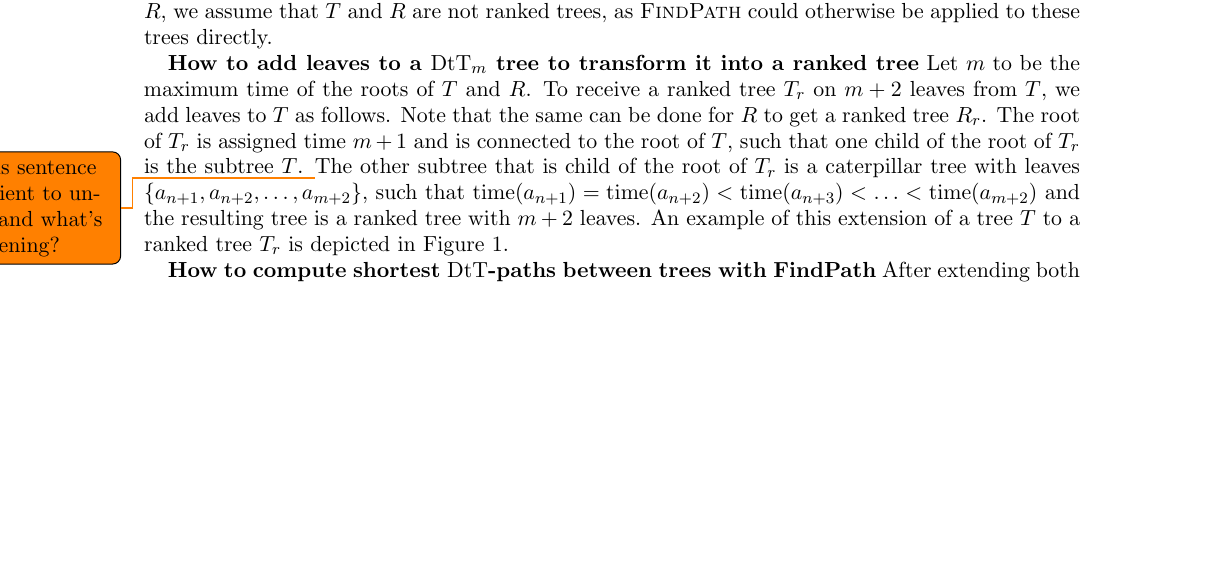
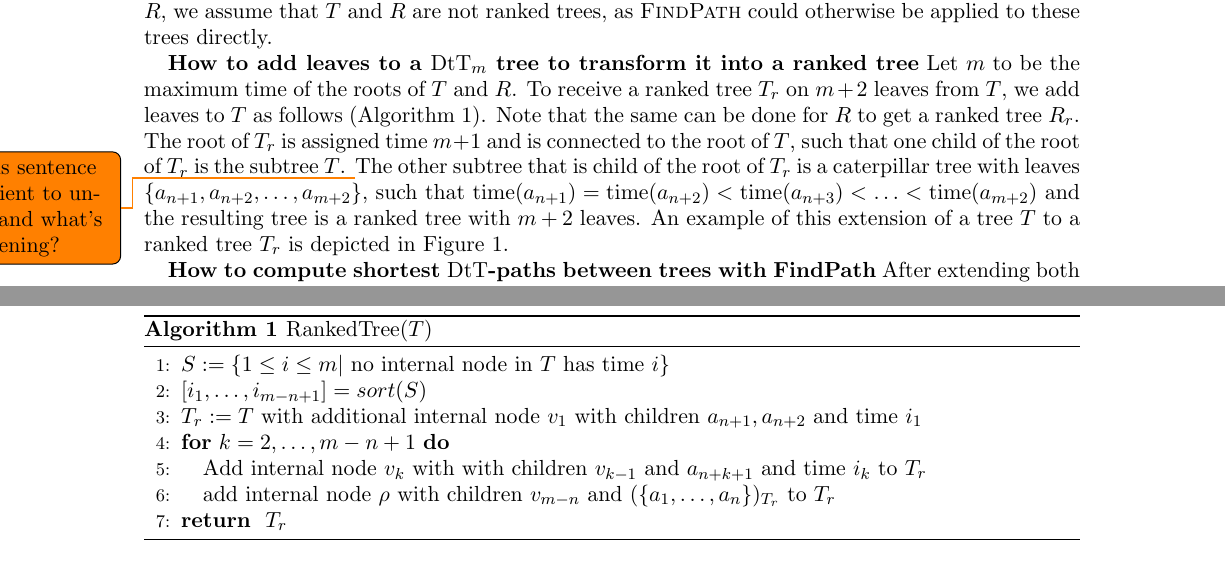
Before and after one commit to bioDS/rnni_geometry_paper, a LaTeX paper (rnni_geometry.tex): part of page 2 of 8 before the commit and two parts of pages 2 and 3 of 8 after it, the two joined at a grey line, cut so that both start at the same text, the shorter picture padded with empty space. Compiled offline with pdfLaTeX.

Commit message:
add pseudocode to get ranked tree for DtT tree to run FP

```diff
--- a/rnni_geometry.tex
+++ b/rnni_geometry.tex
@@ -53,6 +53,8 @@
 \renewcommand{\O}{\mathcal O}
 \renewcommand{\epsilon}{\varepsilon}
 \renewcommand{\thesubfigure}{\Alph{subfigure}}
+
+\newcommand{\algorithmautorefname}{Algorithm}
 
 \newcommand{\summary}[1]{\textbf{#1}} % Print summaries to .pdf
 % \newcommand{\summary}[1]{} % Hide summaries in .pdf
@@ -160,12 +162,27 @@ To explain how ranked trees $T_r$ and $R_r$ can be received from adding leaves t
 
 \summary{How to add leaves to a $\dtt_m$ tree to transform it into a ranked tree}
 Let $m$ to be the maximum time of the roots of $T$ and $R$.
-To receive a ranked tree $T_r$ on $m+2$ leaves from $T$, we add leaves to $T$ as follows.
+To receive a ranked tree $T_r$ on $m+2$ leaves from $T$, we add leaves to $T$ as follows (\autoref{alg:ranked_tree}).
 Note that the same can be done for $R$ to get a ranked tree $R_r$.
 The root of $T_r$ is assigned time $m + 1$ and is connected to the root of $T$, such that one child of the root of $T_r$ is the subtree $T$.
 \todo{Is this sentence sufficient to understand what's happening?}
 The other subtree that is child of the root of $T_r$ is a caterpillar tree with leaves $\{a_{n+1}, a_{n+2}, \ldots, a_{m+2}\}$, such that $\ntime(a_{n+1}) = \ntime(a_{n+2}) < \ntime(a_{n+3}) < \ldots < \ntime(a_{m+2})$ and the resulting tree is a ranked tree with $m+2$ leaves.
 An example of this extension of a tree $T$ to a ranked tree $T_r$ is depicted in \autoref{fig:dtt_to_ranked_tree}.
+
+\begin{algorithm}[ht]
+	\caption{RankedTree($T$)}
+	\label{alg:ranked_tree}
+	\begin{algorithmic}[1]
+		\STATE $S:= \{1 \leq i \leq m | \text{ no internal node in } T \text{ has time } i\}$
+		\STATE $[i_1, \ldots, i_{m-n+1}] = sort(S)$
+		\STATE $T_r := T$ with additional internal node $v_1$ with children $a_{n+1}, a_{n+2}$ and time $i_1$
+		\FOR {$k = 2, \dots, m-n+1$}
+			\STATE Add internal node $v_k$ with with children $v_{k-1}$ and $a_{n+k+1}$ and time $i_k$ to $T_r$
+		\STATE add internal node $\rho$ with children $v_{m-n}$ and $(\{a_1, \ldots, a_n\})_{T_r}$ to $T_r$
+		\ENDFOR
+		\RETURN $T_r$
+	\end{algorithmic}
+\end{algorithm}
 
 \begin{figure}[ht]
 	\includegraphics[width=0.75\textwidth]{dtt_to_ranked_tree.eps}
```
